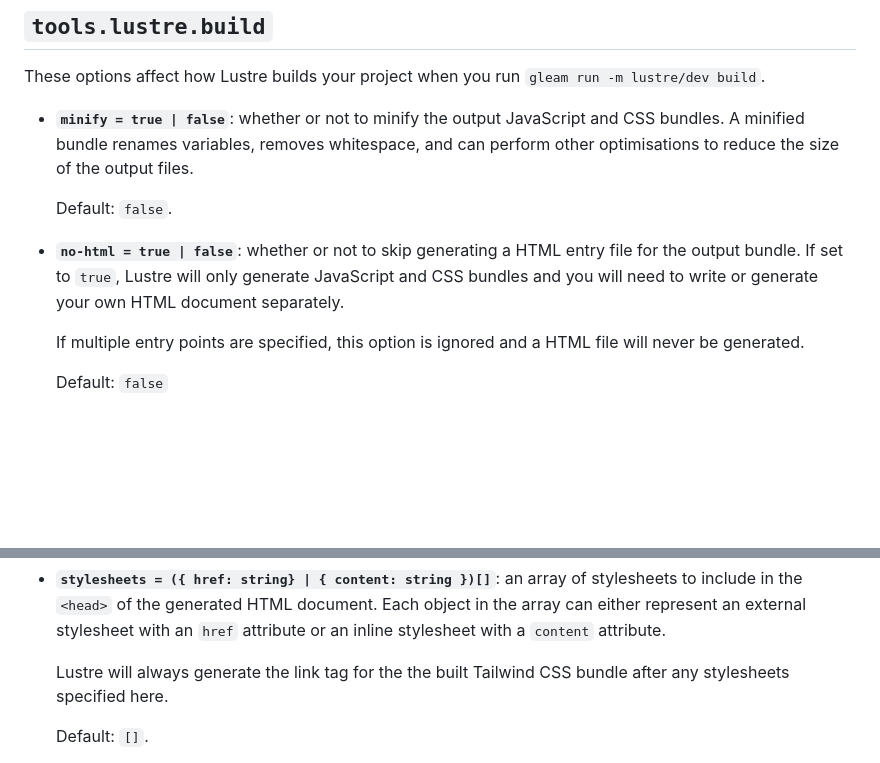
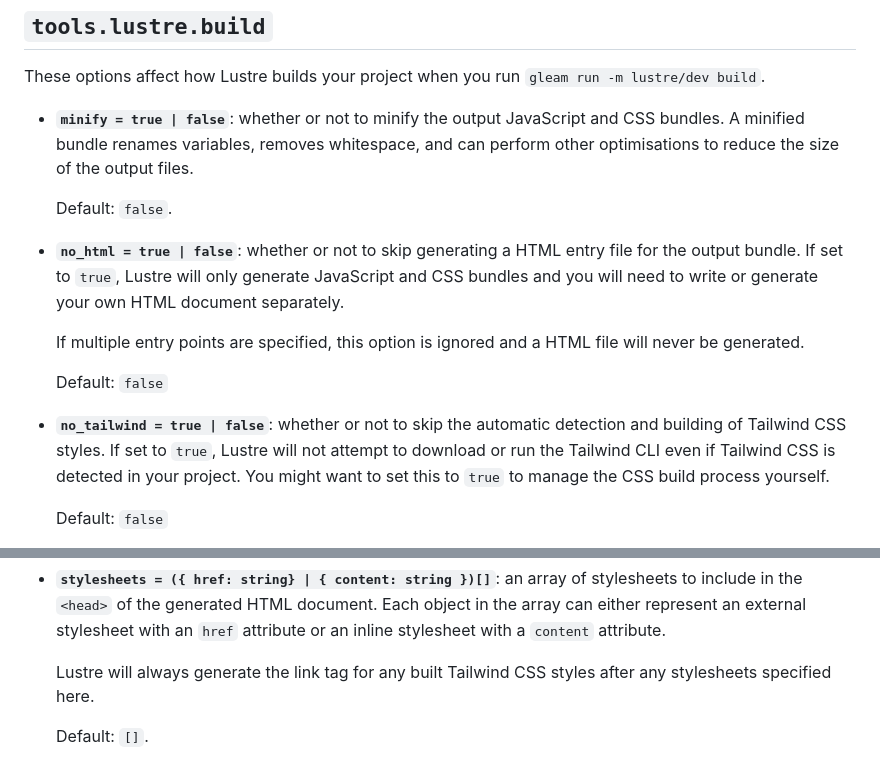
Before and after one commit to lustre-labs/dev-tools, a Markdown page: pages/toml-reference.md, 2 parts joined by grey strips. Drawn GitHub-style; blank space fills up the shorter version.

Commit message:
:memo: Document the TOML configuration options.

```diff
--- a/pages/toml-reference.md
+++ b/pages/toml-reference.md
@@ -50,13 +50,21 @@ These options affect how Lustre builds your project when you run
 
   Default: `false`.
 
-- **`no-html = true | false`**: whether or not to skip generating a HTML entry file
+- **`no_html = true | false`**: whether or not to skip generating a HTML entry file
   for the output bundle. If set to `true`, Lustre will only generate JavaScript
   and CSS bundles and you will need to write or generate your own HTML document
   separately.
 
   If multiple entry points are specified, this option is ignored and a HTML file
   will never be generated.
+
+  Default: `false`
+
+- **`no_tailwind = true | false`**: whether or not to skip the automatic detection
+  and building of Tailwind CSS styles. If set to `true`, Lustre will not attempt
+  to download or run the Tailwind CLI even if Tailwind CSS is detected in your
+  project. You might want to set this to `true` to manage the CSS build process
+  yourself.
 
   Default: `false`
 
@@ -156,8 +164,8 @@ application or serves during development.
   object in the array can either represent an external stylesheet with an `href`
   attribute or an inline stylesheet with a `content` attribute.
 
-  Lustre will always generate the link tag for the the built Tailwind CSS bundle
-  after any stylesheets specified here.
+  Lustre will always generate the link tag for any built Tailwind CSS styles after
+  any stylesheets specified here.
 
   Default: `[]`.
 
```
